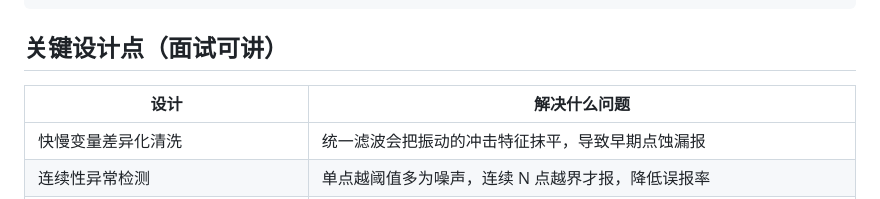
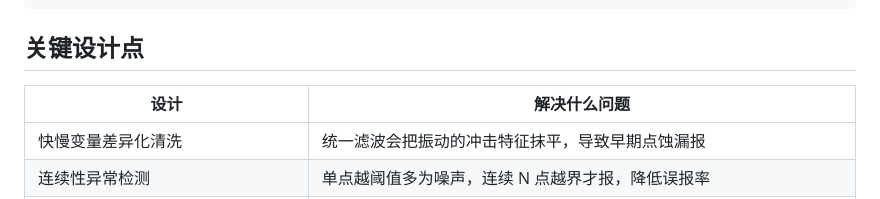
Before and after one commit to 3483289857-glitch/cloud-edge-pdm, a Markdown page: README.md, the part around the change. Rendered like a GitHub page.

Commit message:
Revise key design points section in README
Updated the section on key design points in the README.

````diff
--- a/README.md
+++ b/README.md
@@ -57,7 +57,7 @@ http://localhost:8000/frontend/index.html
    └─ 导出 frontend/data.json → ECharts 看板点击联动溯源卡片
 ```
 
-## 关键设计点（面试可讲）
+## 关键设计点
 
 | 设计 | 解决什么问题 |
 | --- | --- |
````
